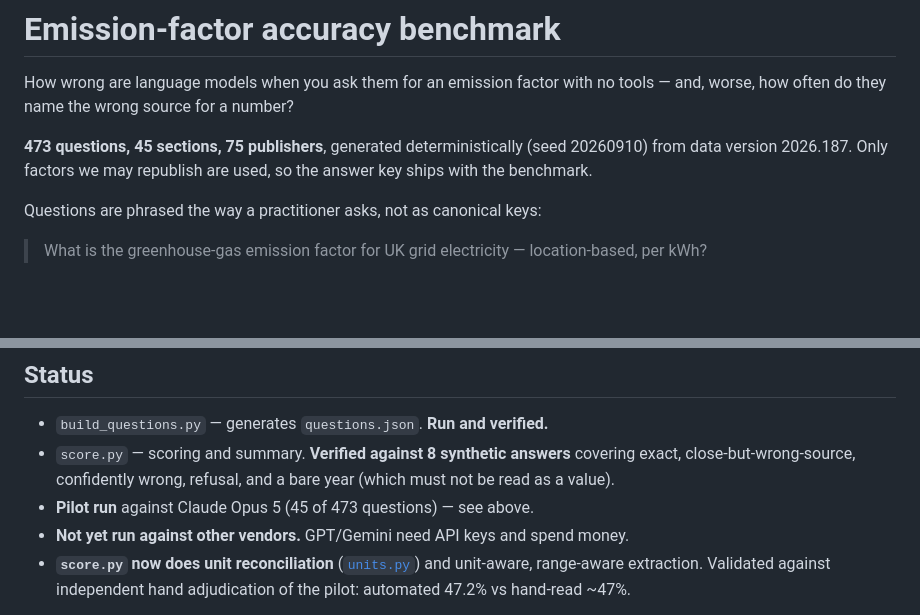
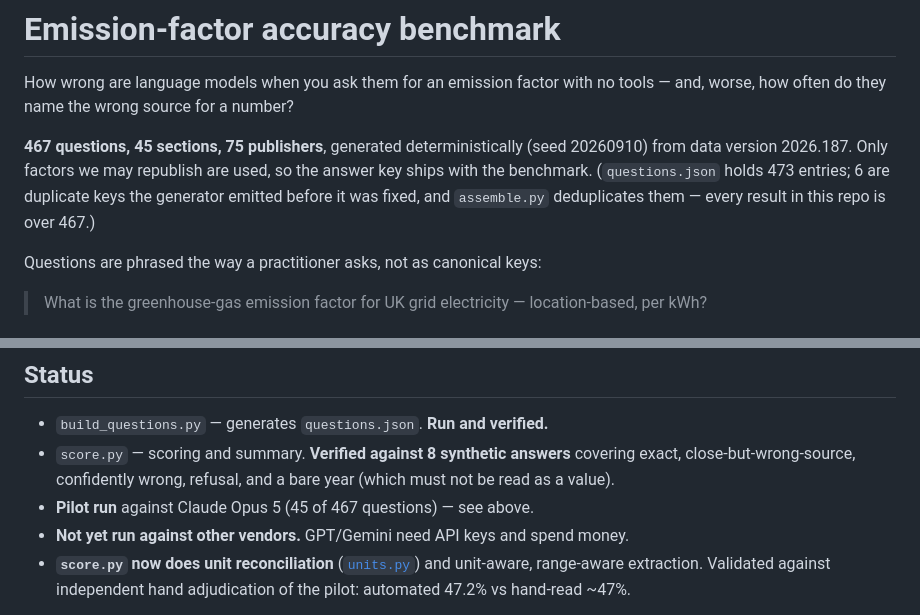
Before and after one commit to greencalculus/greencalculus-benchmark, a Markdown page: README.md, 2 parts joined by grey strips. GitHub-like rendering; blank space fills up the shorter version.

Commit message:
README said 473 questions; every result is over 467
questions.json holds 473 entries, 6 of which are duplicate keys the generator
emitted before it was fixed. assemble.py deduplicates them, so FINDINGS and
every scored result are over 467 — the README was the only place still quoting
the raw count. Stated explicitly rather than quietly corrected, since the gap
between the file and the result is exactly what a sceptical reader should be
able to reconcile.

Co-Authored-By: Claude Opus 5 <noreply@anthropic.com>
Claude-Session: https://claude.ai/code/session_01A3qGHq8dutqsXt12xhfskb

```diff
--- a/README.md
+++ b/README.md
@@ -3,9 +3,11 @@
 How wrong are language models when you ask them for an emission factor with no
 tools — and, worse, how often do they name the wrong source for a number?
 
-**473 questions, 45 sections, 75 publishers**, generated deterministically
+**467 questions, 45 sections, 75 publishers**, generated deterministically
 (seed 20260910) from data version 2026.187. Only factors we may republish are
-used, so the answer key ships with the benchmark.
+used, so the answer key ships with the benchmark. (`questions.json` holds 473
+entries; 6 are duplicate keys the generator emitted before it was fixed, and
+`assemble.py` deduplicates them — every result in this repo is over 467.)
 
 Questions are phrased the way a practitioner asks, not as canonical keys:
 
@@ -75,7 +77,7 @@ Full write-up, caveats, and the log of the scorer's own six bugs:
 - `score.py` — scoring and summary. **Verified against 8 synthetic answers**
   covering exact, close-but-wrong-source, confidently wrong, refusal, and a
   bare year (which must not be read as a value).
-- **Pilot run** against Claude Opus 5 (45 of 473 questions) — see above.
+- **Pilot run** against Claude Opus 5 (45 of 467 questions) — see above.
 - **Not yet run against other vendors.** GPT/Gemini need API keys and spend money.
 - **`score.py` now does unit reconciliation** ([`units.py`](./units.py)) and
   unit-aware, range-aware extraction. Validated against independent hand
```
